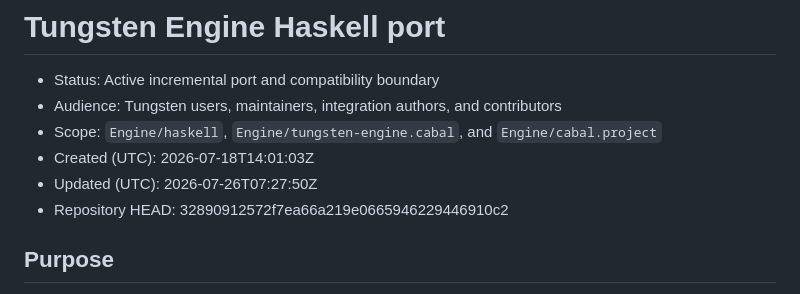
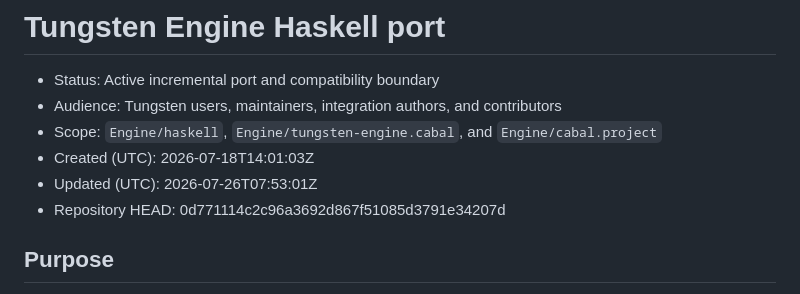
Before and after one commit to VladimirReshetnikov/Tungsten, a Markdown page: Engine/docs/haskell-port.md, the part around the change. Drawn GitHub-style.

Commit message:
Refresh Haskell numeric port provenance
Record the post-hardening numeric-algebra checkpoint as the source revision for the current Haskell support and compatibility-boundary documentation.

```diff
--- a/Engine/docs/haskell-port.md
+++ b/Engine/docs/haskell-port.md
@@ -4,8 +4,8 @@
 - Audience: Tungsten users, maintainers, integration authors, and contributors
 - Scope: `Engine/haskell`, `Engine/tungsten-engine.cabal`, and `Engine/cabal.project`
 - Created (UTC): 2026-07-18T14:01:03Z
-- Updated (UTC): 2026-07-26T07:27:50Z
-- Repository HEAD: 32890912572f7ea66a219e0665946229446910c2
+- Updated (UTC): 2026-07-26T07:53:01Z
+- Repository HEAD: 0d771114c2c96a3692d867f51085d3791e34207d
 
 ## Purpose
 
```
